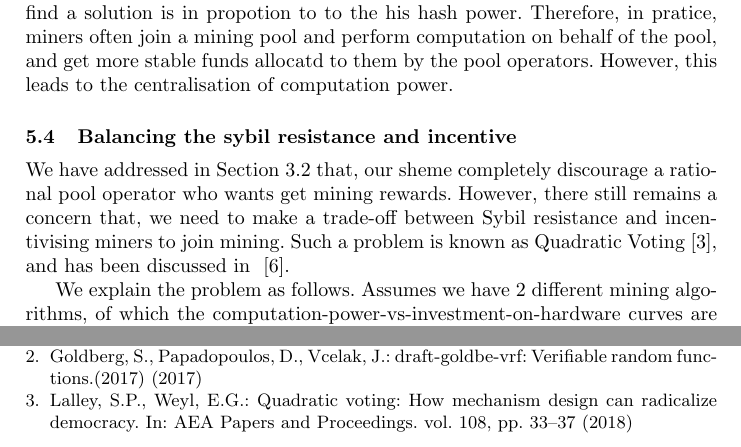
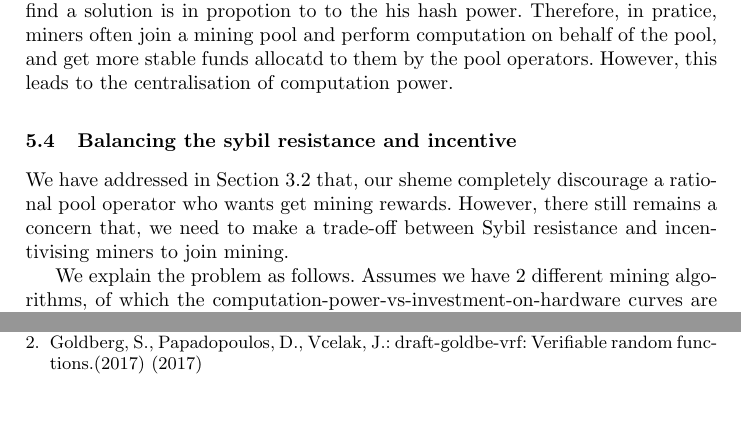
Before and after one commit to DEX-ware/vrf-mining, a LaTeX paper (paper/main.tex, which reads paper/sections/5sybil-vs-incentive.tex): two parts of pages 5 and 6 of 7, joined at a grey line, cut so that both start at the same text, the shorter picture padded with empty space. Compiled offline with pdfLaTeX.

Commit message:
add radical reading

```diff
--- a/paper/sections/5sybil-vs-incentive.tex
+++ b/paper/sections/5sybil-vs-incentive.tex
@@ -36,7 +36,16 @@ However, this leads to the centralisation of computation power.
 
 We have addressed in Section~\ref{sec:discourage-pool} that, our sheme completely discourage a rational pool operator who wants get mining rewards.
 However, there still remains a concern that, we need to make a trade-off between Sybil resistance and incentivising miners to join mining.
-Such a problem is known as Quadratic Voting~\cite{lalley2018quadratic}, and has been discussed in ~\cite{radical}.
+
+
+% Such a problem is known as Quadratic Voting~\cite{lalley2018quadratic}, and has been discussed in ~\cite{radical}.
+% https://www.odaily.com/post/5133140
+% https://zhuanlan.zhihu.com/p/36202913
+% https://www.pintu360.com/a53679.html
+% https://matters.news/@septentrium/%E7%8E%B0%E5%9C%A8%E4%BA%86%E8%A7%A3-radical-markets-2010-%E5%B9%B4%E4%BA%86%E8%A7%A3%E6%AF%94%E7%89%B9%E5%B8%81-zdpuAzczuPVK3BEeVCmqexrCYj24emaSnNJ8JEEF8qXjbApUg
+% https://www.jianshu.com/p/f49f1d76f22f
+% https://medium.com/@daaab/%E6%B3%95%E5%AD%B8-%E7%B6%93%E6%BF%9F%E5%AD%B8%E8%88%87%E5%8D%80%E5%A1%8A%E9%8F%88%E7%9A%84%E6%9C%80%E6%BD%AE%E4%BA%A4%E6%9C%83-%E6%BF%80%E9%80%B2%E5%B8%82%E5%A0%B4-radical-markets-%E6%8F%90%E6%A1%88%E5%85%A5%E9%96%80-%E5%90%AB%E9%96%B1%E8%AE%80%E6%B8%85%E5%96%AE-989032d9c2c5
+
 
 We explain the problem as follows. Assumes we have 2 different mining algorithms, of which the computation-power-vs-investment-on-hardware curves are shown in Figure~\ref{fig:algo_A} and Figure~\ref{fig:algo_B} respectively.
 
```
